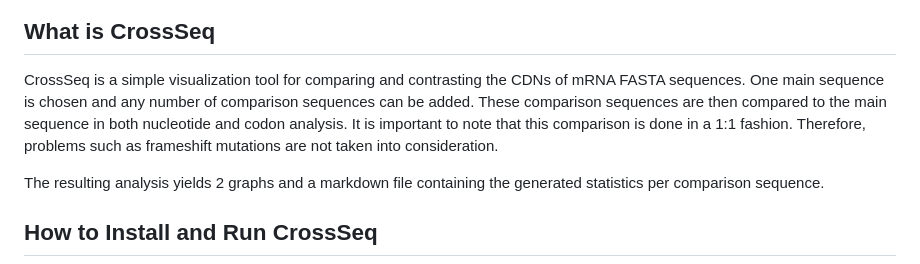
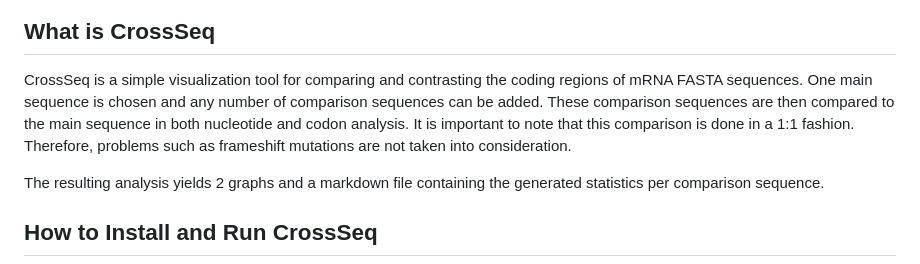
Before and after one commit to AhmetMuratAcar/CrossSeq, a Markdown page: README.md, the part around the change. GitHub-like rendering.

```diff
--- a/README.md
+++ b/README.md
@@ -5,7 +5,7 @@
 </p>
 
 ## What is CrossSeq
-CrossSeq is a simple visualization tool for comparing and contrasting the CDNs of mRNA FASTA sequences. One main sequence is chosen and any number of comparison sequences can be added. These comparison sequences are then compared to the main sequence in both nucleotide and codon analysis. It is important to note that this comparison is done in a 1:1 fashion. Therefore, problems such as frameshift mutations are not taken into consideration.
+CrossSeq is a simple visualization tool for comparing and contrasting the coding regions of mRNA FASTA sequences. One main sequence is chosen and any number of comparison sequences can be added. These comparison sequences are then compared to the main sequence in both nucleotide and codon analysis. It is important to note that this comparison is done in a 1:1 fashion. Therefore, problems such as frameshift mutations are not taken into consideration.
 
 The resulting analysis yields 2 graphs and a markdown file containing the generated statistics per comparison sequence.
 
```
